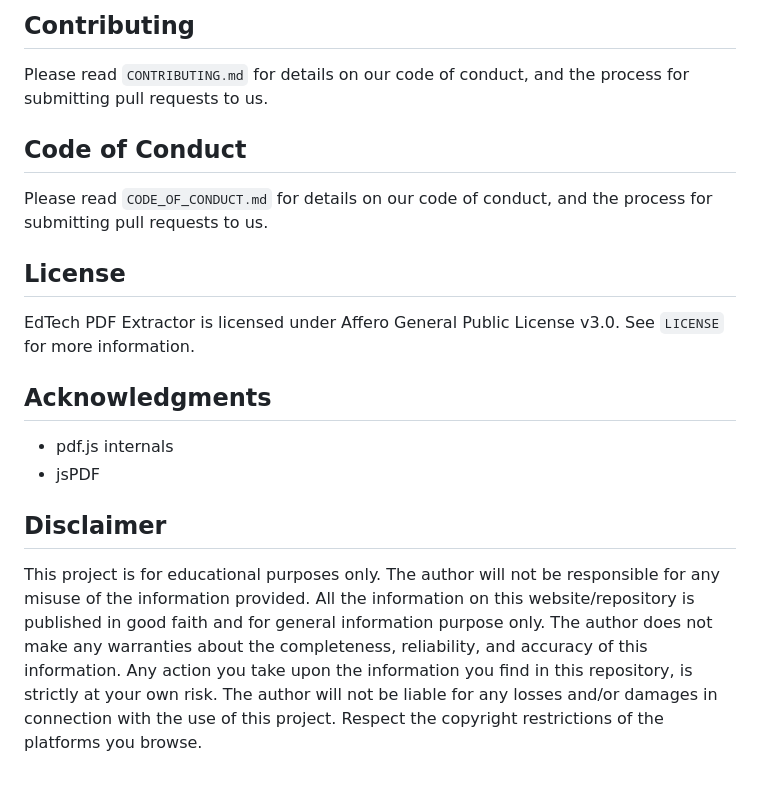
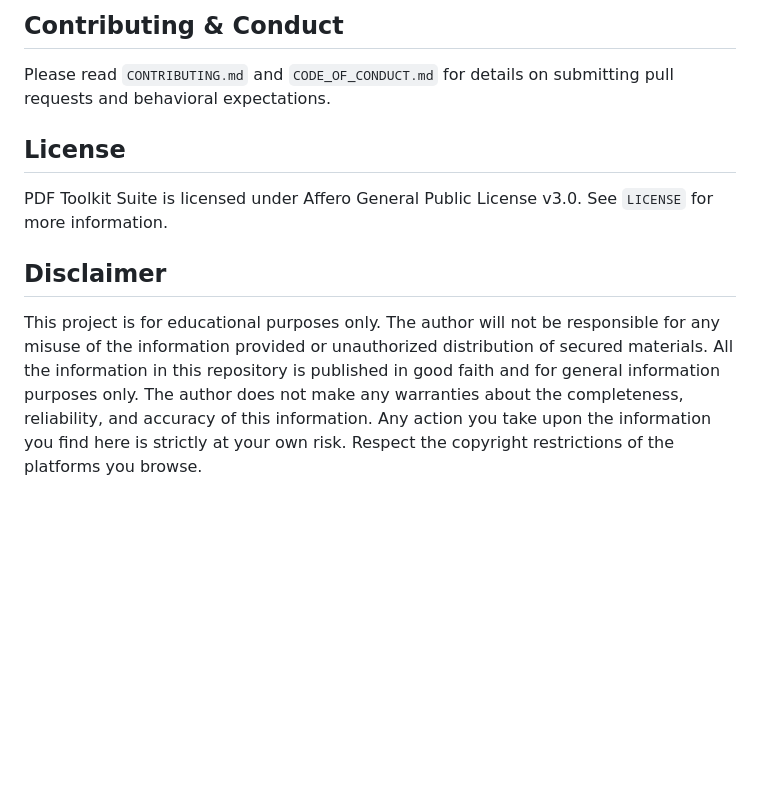
Before and after one commit to mjmanojs/Edtech-PDF-Extractor, a Markdown page: README.md, the part around one of its changes. GitHub-like rendering; blank space fills up the shorter version.

```diff
--- a/README.md
+++ b/README.md
@@ -48,17 +60,10 @@ Alternatively, the `/extension` folder contains a standalone Chrome Extension. Y
 </details>
 
-## Contributing
-Please read `CONTRIBUTING.md` for details on our code of conduct, and the process for submitting pull requests to us.
-
-## Code of Conduct
-Please read `CODE_OF_CONDUCT.md` for details on our code of conduct, and the process for submitting pull requests to us.
+## Contributing & Conduct
+Please read `CONTRIBUTING.md` and `CODE_OF_CONDUCT.md` for details on submitting pull requests and behavioral expectations.
 
 ## License
-EdTech PDF Extractor is licensed under Affero General Public License v3.0. See `LICENSE` for more information.
-
-## Acknowledgments
-- pdf.js internals
-- jsPDF
+PDF Toolkit Suite is licensed under Affero General Public License v3.0. See `LICENSE` for more information.
 
 ## Disclaimer
-This project is for educational purposes only. The author will not be responsible for any misuse of the information provided. All the information on this website/repository is published in good faith and for general information purpose only. The author does not make any warranties about the completeness, reliability, and accuracy of this information. Any action you take upon the information you find in this repository, is strictly at your own risk. The author will not be liable for any losses and/or damages in connection with the use of this project. Respect the copyright restrictions of the platforms you browse.
+This project is for educational purposes only. The author will not be responsible for any misuse of the information provided or unauthorized distribution of secured materials. All the information in this repository is published in good faith and for general information purposes only. The author does not make any warranties about the completeness, reliability, and accuracy of this information. Any action you take upon the information you find here is strictly at your own risk. Respect the copyright restrictions of the platforms you browse.
```
Also changed, not shown: other parts of README.md (+35 -23 lines).
